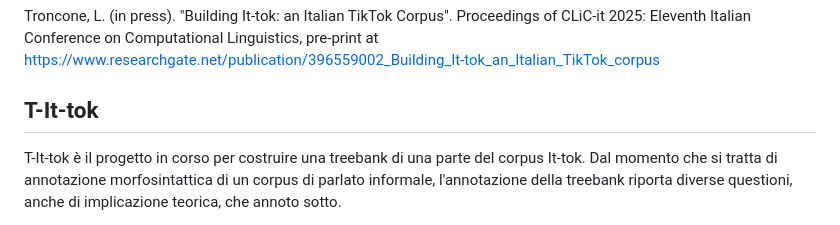
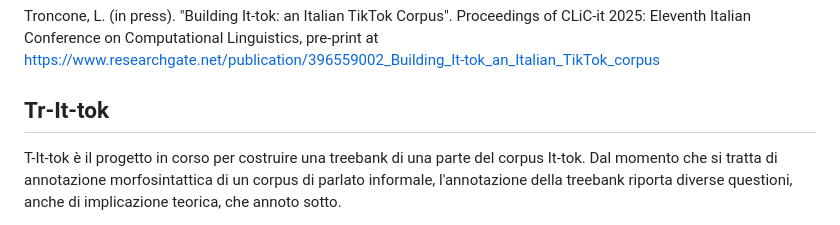
Before and after one commit to cabinsix/It-Tok, a Markdown page: README.md, the part around the change. GitHub-like rendering.

```diff
--- a/README.md
+++ b/README.md
@@ -18,7 +18,7 @@ Il progetto It-tok è nato con tre obiettivi principali:
 Troncone, L. (in press). "Building It-tok: an Italian TikTok Corpus". Proceedings of CLiC-it 2025: Eleventh Italian Conference on Computational Linguistics, pre-print at https://www.researchgate.net/publication/396559002_Building_It-tok_an_Italian_TikTok_corpus
 
 
-## **T-It-tok** ##
+## **Tr-It-tok** ##
 
 T-It-tok è il progetto in corso per costruire una treebank di una parte del corpus It-tok.
 Dal momento che si tratta di annotazione morfosintattica di un corpus di parlato informale, l'annotazione della treebank riporta diverse questioni, anche di implicazione teorica, che annoto sotto.
```
